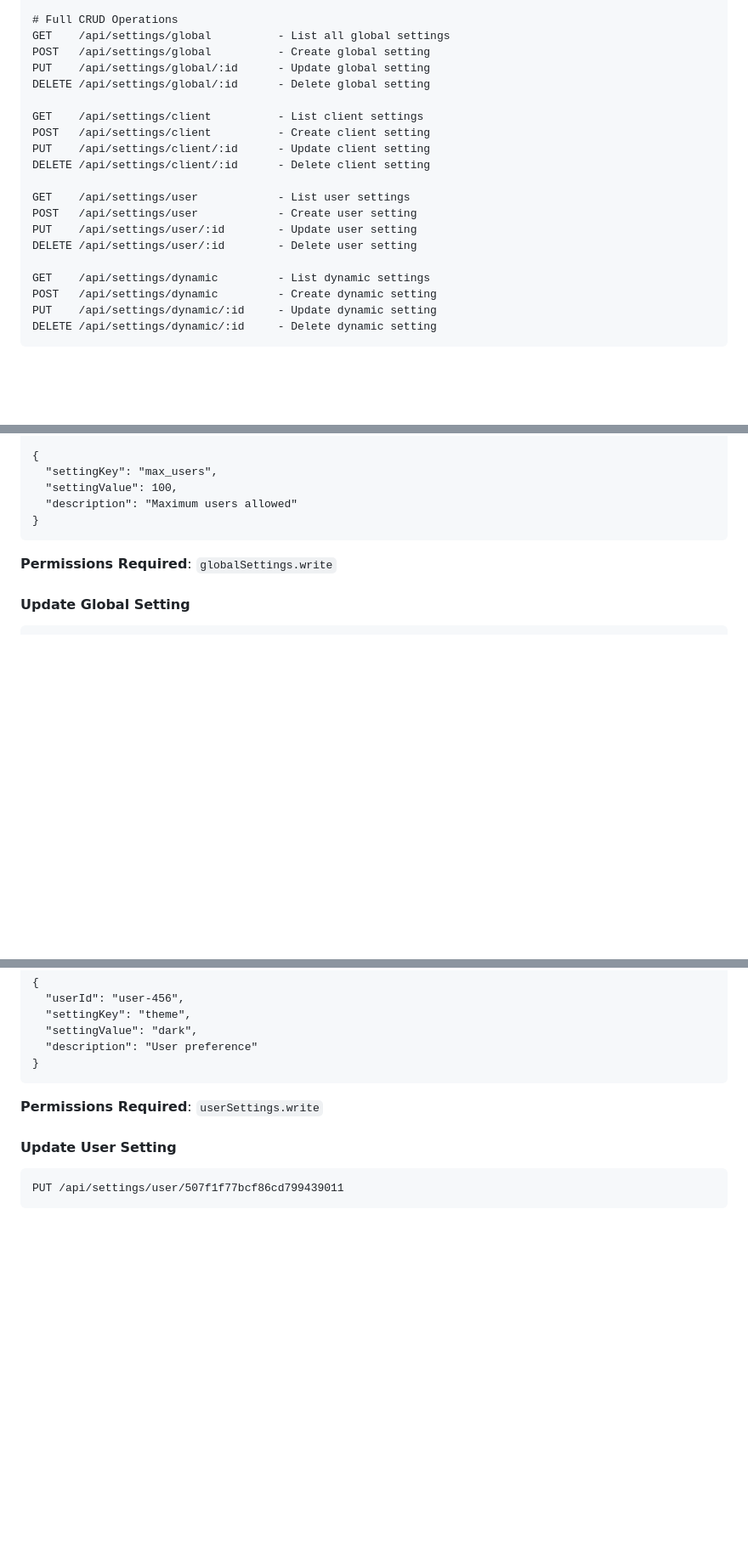
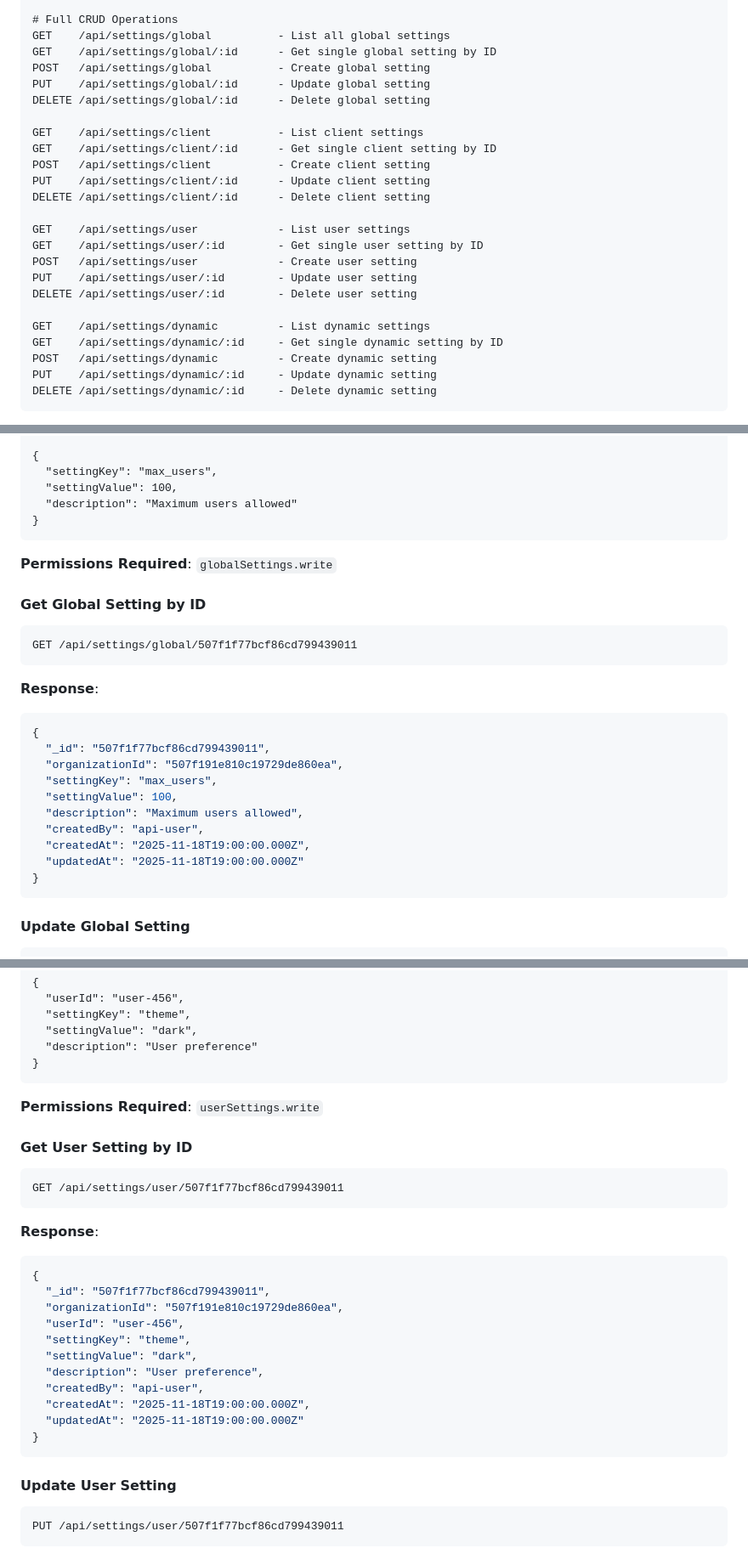
Before and after one commit to javimosch/settings-microservice, a Markdown page: API-ROUTES.md, 3 parts joined by grey strips. Shown at 85% size. GitHub-like rendering; blank space fills up the shorter version.

````diff
--- a/API-ROUTES.md
+++ b/API-ROUTES.md
@@ -44,21 +44,25 @@ GET  /api/dynamic-settings/:uniqueId/:settingKey
 
 # Full CRUD Operations
 GET    /api/settings/global          - List all global settings
+GET    /api/settings/global/:id      - Get single global setting by ID
 POST   /api/settings/global          - Create global setting
 PUT    /api/settings/global/:id      - Update global setting
 DELETE /api/settings/global/:id      - Delete global setting
 
 GET    /api/settings/client          - List client settings
+GET    /api/settings/client/:id      - Get single client setting by ID
 POST   /api/settings/client          - Create client setting
 PUT    /api/settings/client/:id      - Update client setting
 DELETE /api/settings/client/:id      - Delete client setting
 
 GET    /api/settings/user            - List user settings
+GET    /api/settings/user/:id        - Get single user setting by ID
 POST   /api/settings/user            - Create user setting
 PUT    /api/settings/user/:id        - Update user setting
 DELETE /api/settings/user/:id        - Delete user setting
 
 GET    /api/settings/dynamic         - List dynamic settings
+GET    /api/settings/dynamic/:id     - Get single dynamic setting by ID
 POST   /api/settings/dynamic         - Create dynamic setting
 PUT    /api/settings/dynamic/:id     - Update dynamic setting
 DELETE /api/settings/dynamic/:id     - Delete dynamic setting
@@ -135,6 +139,25 @@ Content-Type: application/json
 
 **Permissions Required**: `globalSettings.write`
 
+#### Get Global Setting by ID
+```http
+GET /api/settings/global/507f1f77bcf86cd799439011
+```
+
+**Response**:
+```json
+{
+  "_id": "507f1f77bcf86cd799439011",
+  "organizationId": "507f191e810c19729de860ea",
+  "settingKey": "max_users",
+  "settingValue": 100,
+  "description": "Maximum users allowed",
+  "createdBy": "api-user",
+  "createdAt": "2025-11-18T19:00:00.000Z",
+  "updatedAt": "2025-11-18T19:00:00.000Z"
+}
+```
+
 #### Update Global Setting
 ```http
 PUT /api/settings/global/507f1f77bcf86cd799439011
@@ -223,6 +266,26 @@ Content-Type: application/json
 
 **Permissions Required**: `userSettings.write`
 
+#### Get User Setting by ID
+```http
+GET /api/settings/user/507f1f77bcf86cd799439011
+```
+
+**Response**:
+```json
+{
+  "_id": "507f1f77bcf86cd799439011",
+  "organizationId": "507f191e810c19729de860ea",
+  "userId": "user-456",
+  "settingKey": "theme",
+  "settingValue": "dark",
+  "description": "User preference",
+  "createdBy": "api-user",
+  "createdAt": "2025-11-18T19:00:00.000Z",
+  "updatedAt": "2025-11-18T19:00:00.000Z"
+}
+```
+
 #### Update User Setting
 ```http
 PUT /api/settings/user/507f1f77bcf86cd799439011
````
Also changed, not shown: other parts of API-ROUTES.md (+50 -0 lines).
